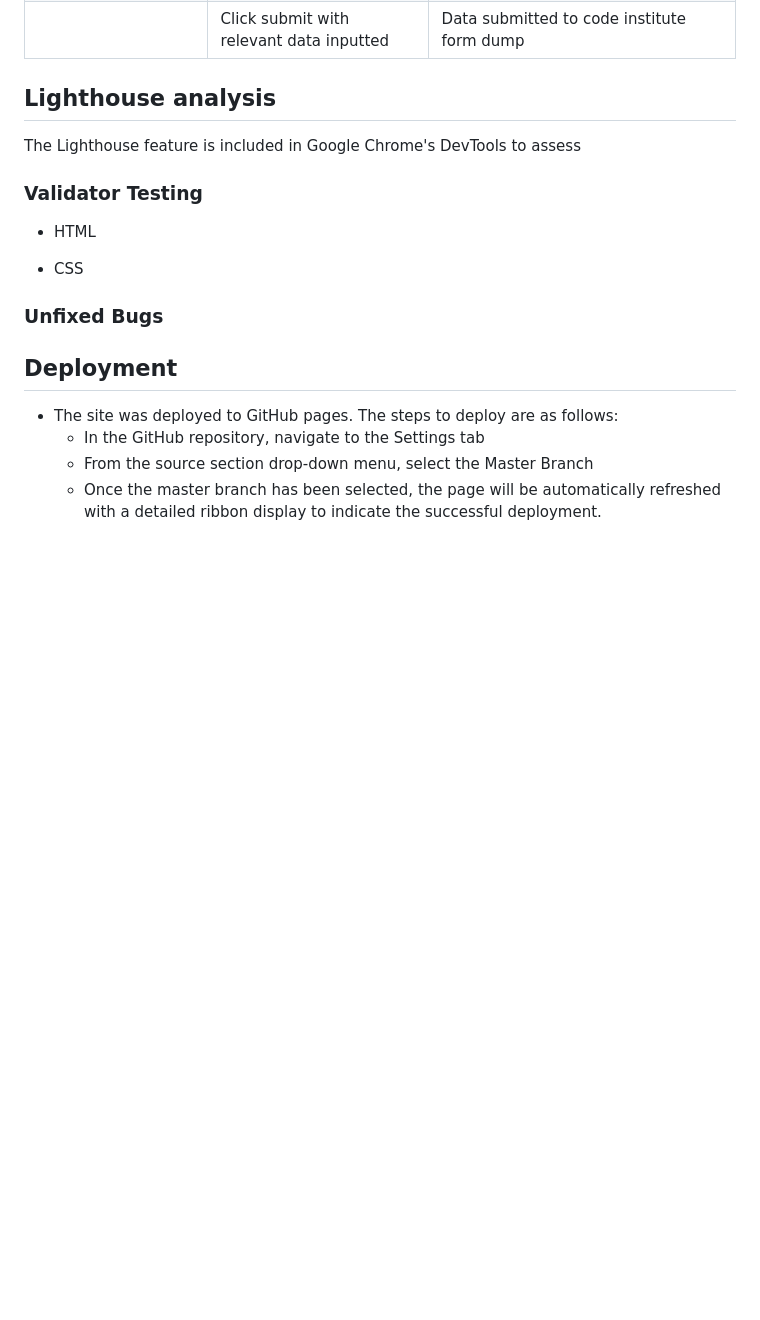
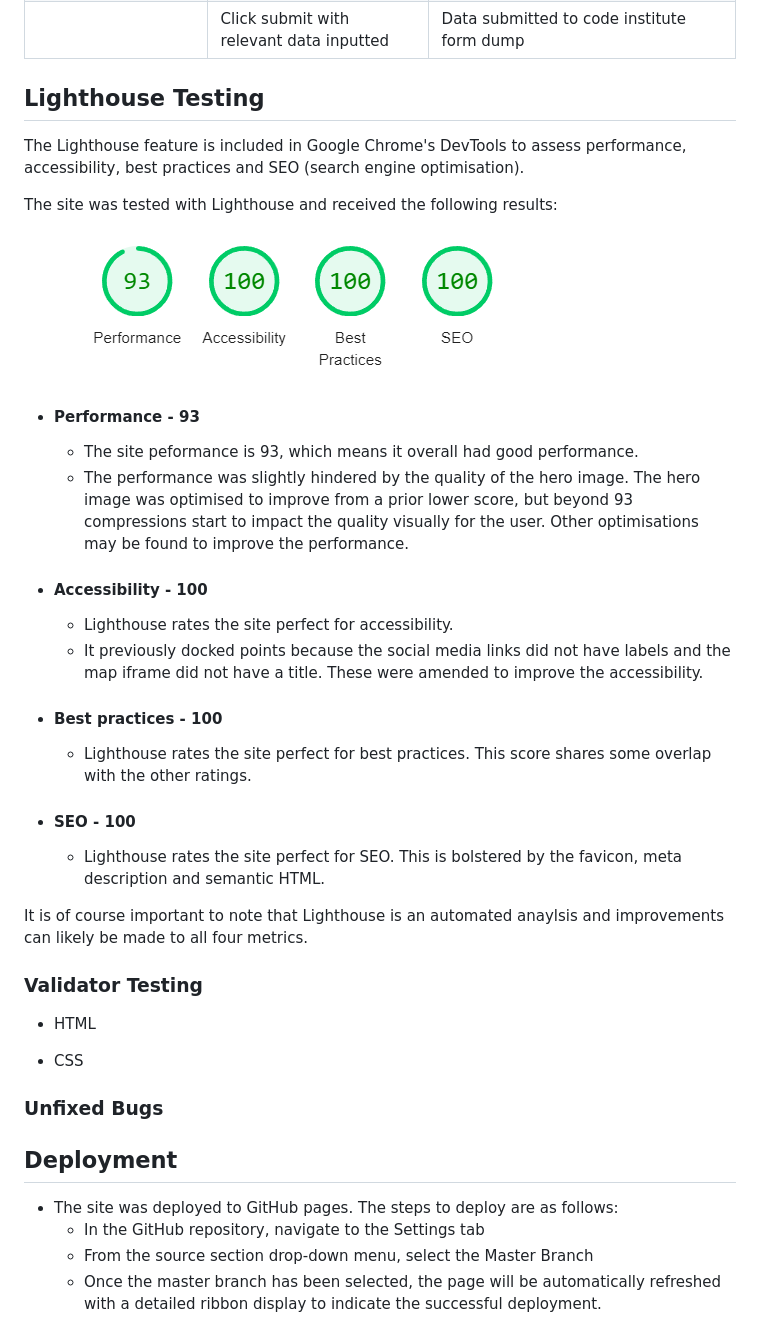
Before and after one commit to harrypmdev/help-me-pest-control-website, a Markdown page: README.md, the part around the change. Drawn GitHub-style; blank space fills up the shorter version.

Commit message:
feat: add Lighthouse testing section to README.md

```diff
--- a/README.md
+++ b/README.md
@@ -187,9 +187,29 @@ Services |Click video|Embedded videos play correctly|
 Query|Click submit with no data inputted|User told to fill required forms
 ||Click submit with relevant data inputted|Data submitted to code institute form dump
 
-## Lighthouse analysis
+## Lighthouse Testing
 
-The Lighthouse feature is included in Google Chrome's DevTools to assess
+The Lighthouse feature is included in Google Chrome's DevTools to assess performance, accessibility, best practices and SEO (search engine optimisation).
+
+The site was tested with Lighthouse and received the following results:
+
+![Lighthouse Results](/assets/documentation/help-me-pest-control-lighthouse.png)
+
+- #### Performance - 93
+    - The site peformance is 93, which means it overall had good performance.
+    - The performance was slightly hindered by the quality of the hero image. The hero image was optimised to improve from a prior lower score, but beyond 93 compressions start to impact the quality visually for the user. Other optimisations may be found to improve the performance.
+
+- #### Accessibility - 100
+    - Lighthouse rates the site perfect for accessibility.
+    - It previously docked points because the social media links did not have labels and the map iframe did not have a title. These were amended to improve the accessibility.
+
+- #### Best practices - 100
+    - Lighthouse rates the site perfect for best practices. This score shares some overlap with the other ratings.
+
+- #### SEO - 100
+    - Lighthouse rates the site perfect for SEO. This is bolstered by the favicon, meta description and semantic HTML.
+
+It is of course important to note that Lighthouse is an automated anaylsis and improvements can likely be made to all four metrics.
 
 
 ### Validator Testing
```
